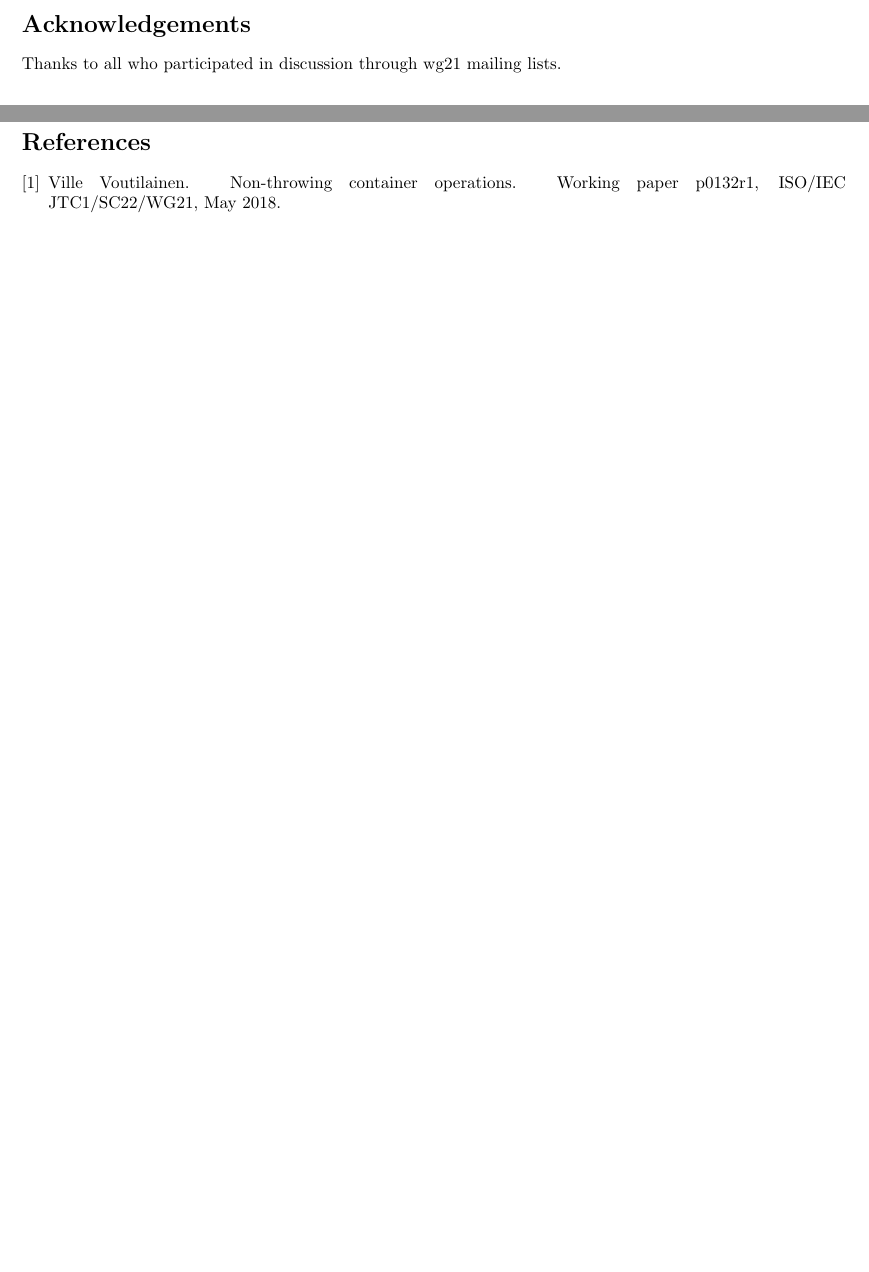
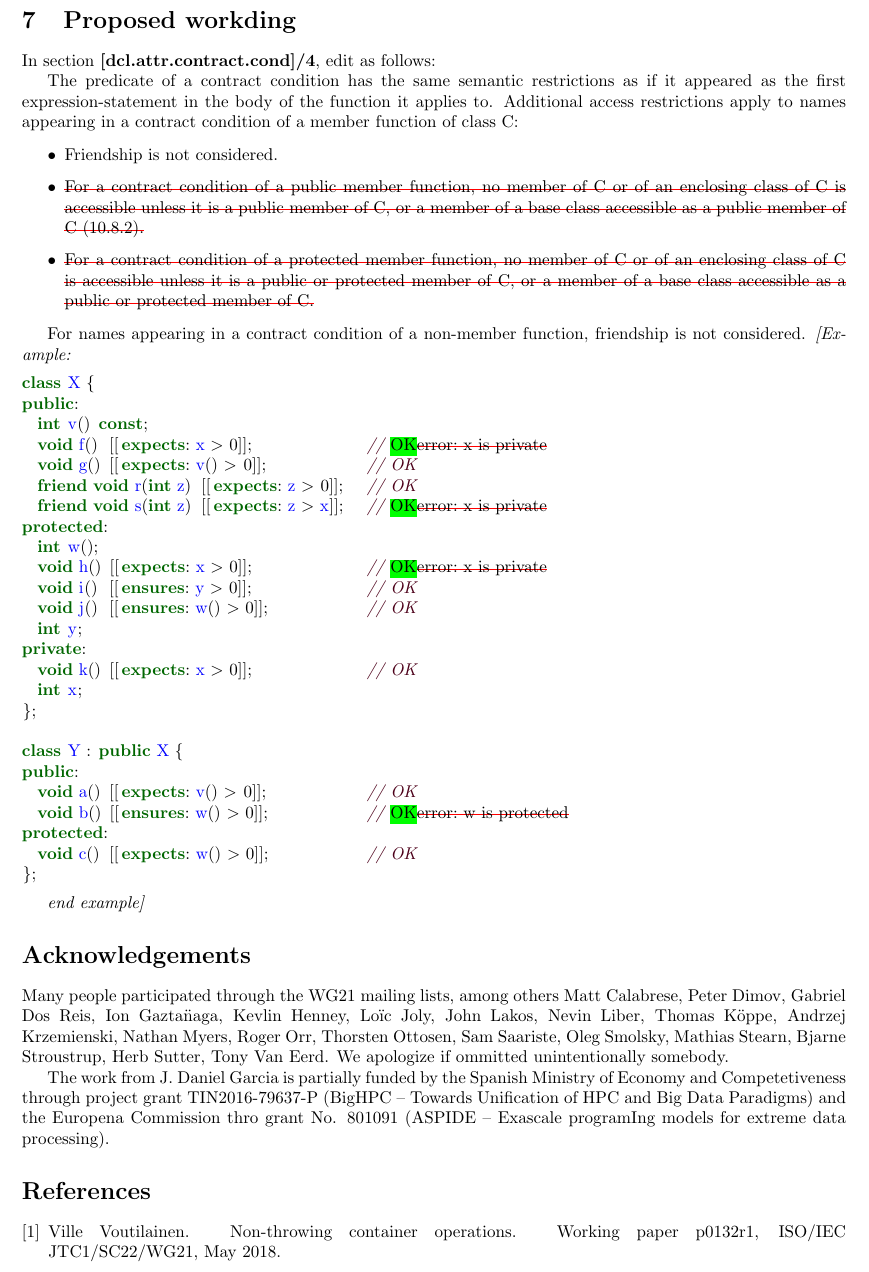
Before and after one commit to jdgarciauc3m/contract-access, a LaTeX paper (d1289r0.tex, which reads ack.tex, wording.tex): two parts of pages 9 and 10 of 10 before the commit and part of page 10 of 11 after it, the two joined at a grey line, cut at the place of the change, the shorter picture padded with empty space. Compiled offline with pdfLaTeX.

Commit message:
Final version

```diff
--- a/ack.tex
+++ b/ack.tex
@@ -1,3 +1,29 @@
 \section*{Acknowledgements}
 
-Thanks to all who participated in discussion through wg21 mailing lists.
+Many people participated through the WG21 mailing lists, among others
+Matt Calabrese,
+Peter Dimov,
+Gabriel Dos Reis,
+Ion Gazta\"{n}aga,
+Kevlin Henney,
+Lo\"{i}c Joly,
+John Lakos,
+Nevin Liber,
+Thomas K\"{o}ppe,
+Andrzej Krzemienski,
+Nathan Myers,
+Roger Orr,
+Thorsten Ottosen,
+Sam Saariste,
+Oleg Smolsky,
+Mathias Stearn,
+Bjarne Stroustrup,
+Herb Sutter,
+Tony Van Eerd.
+We apologize if ommitted unintentionally somebody.
+
+The work from J. Daniel Garcia is partially funded by
+the Spanish Ministry of Economy and Competetiveness through project grant
+TIN2016-79637-P (BigHPC -- Towards Unification of HPC and Big Data Paradigms)
+and the Europena Commission thro grant
+No. 801091 (ASPIDE -- Exascale programIng models for extreme data processing).
--- a/d1289r0.tex
+++ b/d1289r0.tex
@@ -22,7 +22,9 @@
 
 \usepackage{url}
 
-\usepackage{xcolor}
+\usepackage{xcolor, soul}
+\setstcolor{red}
+\sethlcolor{green}
 \usepackage{listings}
 \lstset{
 language=[ISO]C++,
--- /dev/null
+++ b/wording.tex
@@ -0,0 +1,60 @@
+\section{Proposed workding}
+
+In section \textbf{[dcl.attr.contract.cond]/4}, edit as follows:
+
+The predicate of a contract condition has the same semantic restrictions as if
+it appeared as the first expression-statement in the body of the function it
+applies to. Additional access restrictions apply to names appearing in a
+contract condition of a member function of class C:
+
+\begin{itemize}
+
+\item Friendship is not considered.
+
+\item \st{For a contract condition of a public member function, no member
+of C or of an enclosing class of C is
+accessible unless it is a public member of C, or a member of a base
+class accessible as a public member
+of C (10.8.2).}
+
+\item \st{For a contract condition of a protected member function, no member
+of C or of an enclosing class of C
+is accessible unless it is a public or protected member of C, or a
+member of a base class accessible as a
+public or protected member of C.}
+
+\end{itemize}
+
+For names appearing in a contract condition of a non-member function,
+friendship is not considered. \emph{[Example:}
+
+\begin{lstlisting}[escapechar=@]
+class X {
+public:
+  int v() const;
+  void f() [[expects: x > 0]];               // @\hl{OK}\st{error: x is private}@
+  void g() [[expects: v() > 0]];             // OK
+  friend void r(int z) [[expects: z > 0]];   // OK
+  friend void s(int z) [[expects: z > x]];   // @\hl{OK}\st{error: x is private}@
+protected:
+  int w();
+  void h() [[expects: x > 0]];               // @\hl{OK}\st{error: x is private}@
+  void i() [[ensures: y > 0]];               // OK
+  void j() [[ensures: w() > 0]];             // OK
+  int y;
+private:
+  void k() [[expects: x > 0]];               // OK
+  int x;
+};
+
+class Y : public X {
+public:
+  void a() [[expects: v() > 0]];             // OK
+  void b() [[ensures: w() > 0]];             // @\hl{OK}\st{error: w is protected}@
+protected:
+  void c() [[expects: w() > 0]];             // OK
+};
+
+\end{lstlisting}
+
+\emph{end example]}
```
Also changed, not shown: contents.tex (+1 -0 lines).
